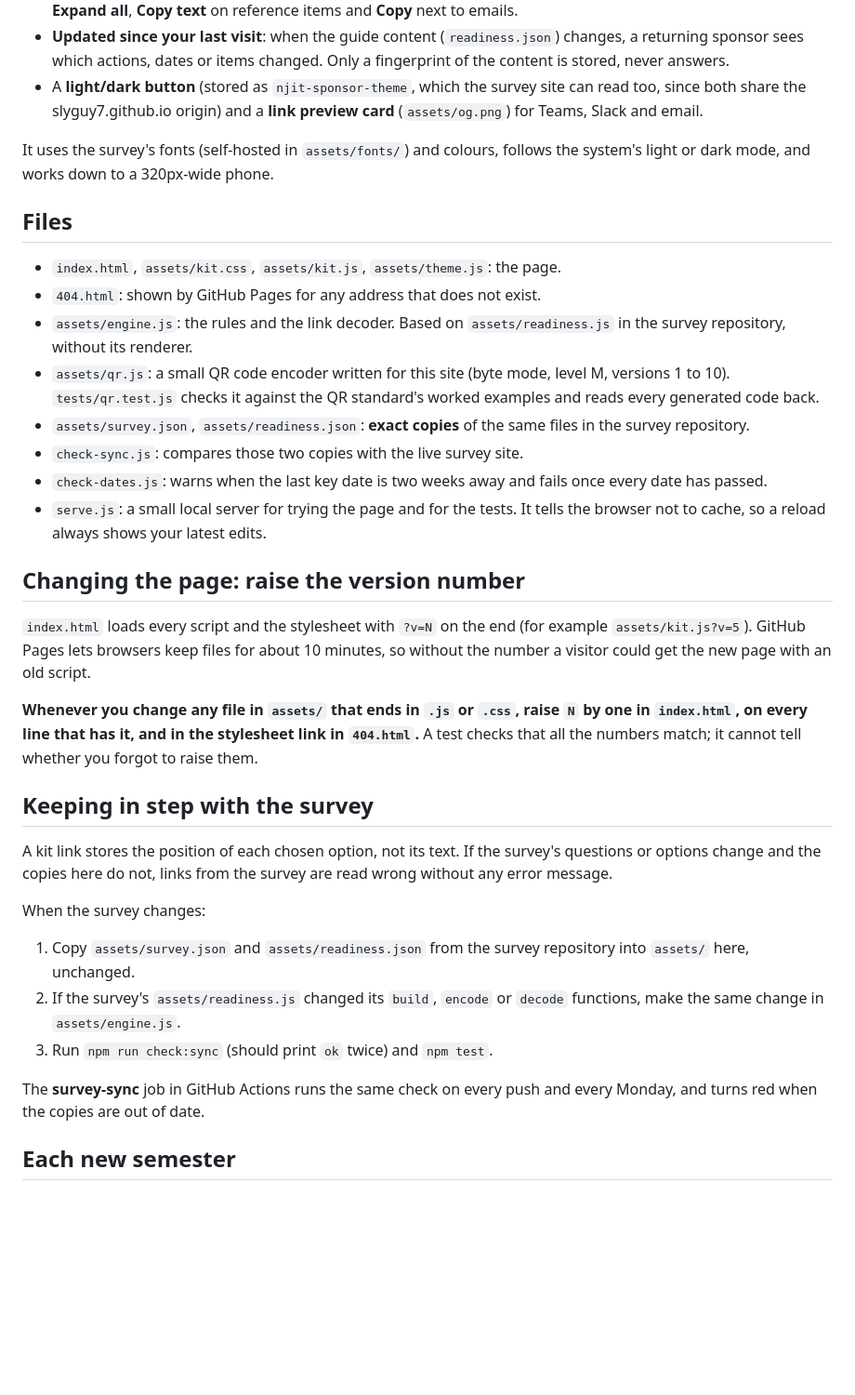
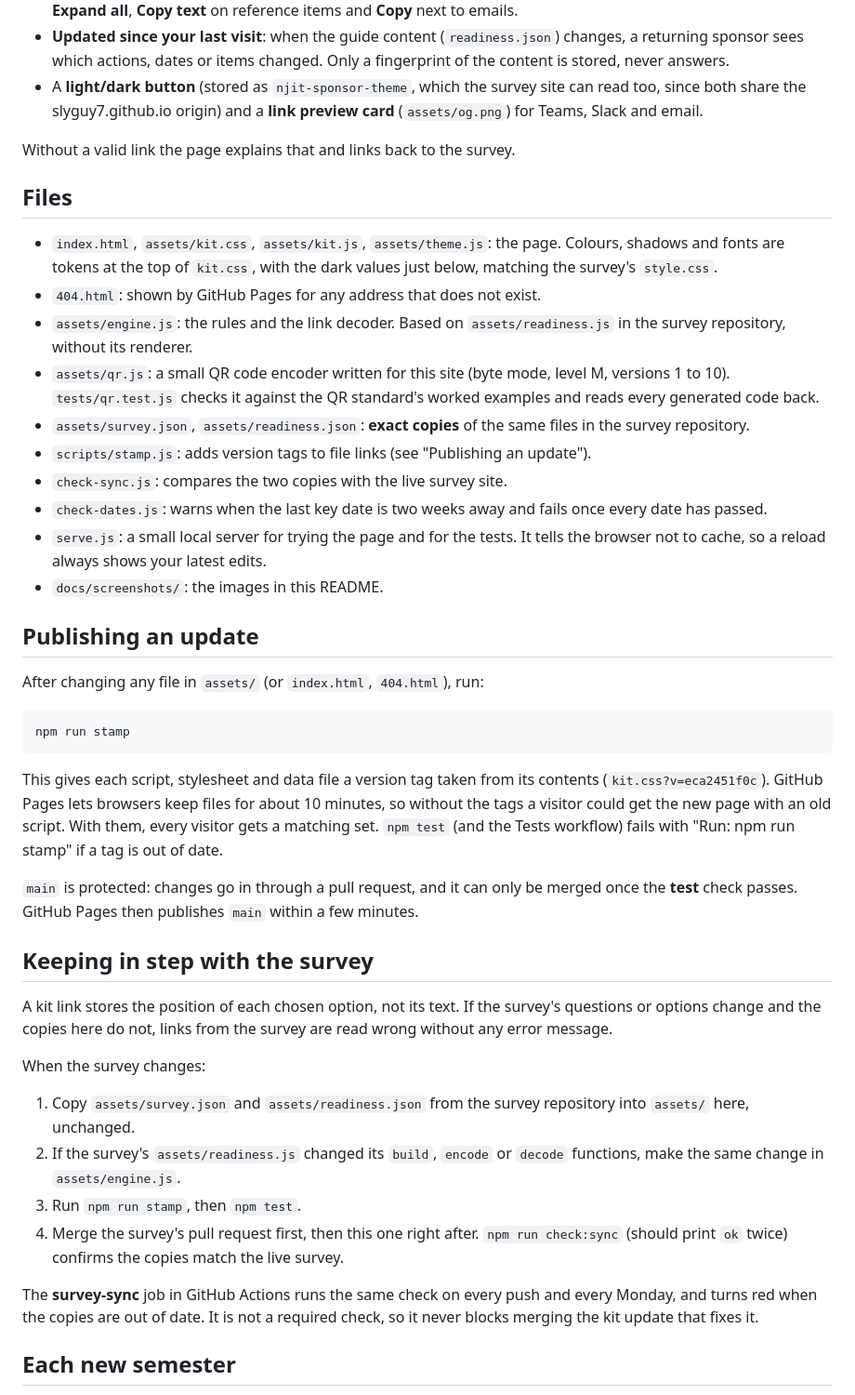
Before and after one commit to SlyGuy7/sponsor-kit, a Markdown page: README.md, the part around one of its changes. Shown at 93% size. Drawn GitHub-style; blank space fills up the shorter version.

````diff
--- a/README.md
+++ b/README.md
@@ -14,24 +41,32 @@ The kit shows:
 - **Updated since your last visit**: when the guide content (`readiness.json`) changes, a returning sponsor sees which actions, dates or items changed. Only a fingerprint of the content is stored, never answers.
 - A **light/dark button** (stored as `njit-sponsor-theme`, which the survey site can read too, since both share the slyguy7.github.io origin) and a **link preview card** (`assets/og.png`) for Teams, Slack and email.
 
-It uses the survey's fonts (self-hosted in `assets/fonts/`) and colours, follows the system's light or dark mode, and works down to a 320px-wide phone.
+Without a valid link the page explains that and links back to the survey.
 
 ## Files
 
-- `index.html`, `assets/kit.css`, `assets/kit.js`, `assets/theme.js`: the page.
+- `index.html`, `assets/kit.css`, `assets/kit.js`, `assets/theme.js`: the page. Colours, shadows and fonts are tokens at the top of `kit.css`, with the dark values just below, matching the survey's `style.css`.
 - `404.html`: shown by GitHub Pages for any address that does not exist.
 - `assets/engine.js`: the rules and the link decoder. Based on `assets/readiness.js` in the survey repository, without its renderer.
 - `assets/qr.js`: a small QR code encoder written for this site (byte mode, level M, versions 1 to 10). `tests/qr.test.js` checks it against the QR standard's worked examples and reads every generated code back.
 - `assets/survey.json`, `assets/readiness.json`: **exact copies** of the same files in the survey repository.
-- `check-sync.js`: compares those two copies with the live survey site.
+- `scripts/stamp.js`: adds version tags to file links (see "Publishing an update").
+- `check-sync.js`: compares the two copies with the live survey site.
 - `check-dates.js`: warns when the last key date is two weeks away and fails once every date has passed.
 - `serve.js`: a small local server for trying the page and for the tests. It tells the browser not to cache, so a reload always shows your latest edits.
+- `docs/screenshots/`: the images in this README.
 
-## Changing the page: raise the version number
+## Publishing an update
 
-`index.html` loads every script and the stylesheet with `?v=N` on the end (for example `assets/kit.js?v=5`). GitHub Pages lets browsers keep files for about 10 minutes, so without the number a visitor could get the new page with an old script.
+After changing any file in `assets/` (or `index.html`, `404.html`), run:
 
-**Whenever you change any file in `assets/` that ends in `.js` or `.css`, raise `N` by one in `index.html`, on every line that has it, and in the stylesheet link in `404.html`.** A test checks that all the numbers match; it cannot tell whether you forgot to raise them.
+```
+npm run stamp
+```
+
+This gives each script, stylesheet and data file a version tag taken from its contents (`kit.css?v=eca2451f0c`). GitHub Pages lets browsers keep files for about 10 minutes, so without the tags a visitor could get the new page with an old script. With them, every visitor gets a matching set. `npm test` (and the Tests workflow) fails with "Run: npm run stamp" if a tag is out of date.
+
+`main` is protected: changes go in through a pull request, and it can only be merged once the **test** check passes. GitHub Pages then publishes `main` within a few minutes.
 
 ## Keeping in step with the survey
 
@@ -41,9 +76,10 @@ When the survey changes:
 
 1. Copy `assets/survey.json` and `assets/readiness.json` from the survey repository into `assets/` here, unchanged.
 2. If the survey's `assets/readiness.js` changed its `build`, `encode` or `decode` functions, make the same change in `assets/engine.js`.
-3. Run `npm run check:sync` (should print `ok` twice) and `npm test`.
+3. Run `npm run stamp`, then `npm test`.
+4. Merge the survey's pull request first, then this one right after. `npm run check:sync` (should print `ok` twice) confirms the copies match the live survey.
 
-The **survey-sync** job in GitHub Actions runs the same check on every push and every Monday, and turns red when the copies are out of date.
+The **survey-sync** job in GitHub Actions runs the same check on every push and every Monday, and turns red when the copies are out of date. It is not a required check, so it never blocks merging the kit update that fixes it.
 
 ## Each new semester
 
````
Also changed, not shown: other parts of README.md (+33 -6 lines), docs/screenshots/kit-dark.png (added), docs/screenshots/kit-light.png (added), docs/screenshots/kit-phone.png (added), 7 other files.
